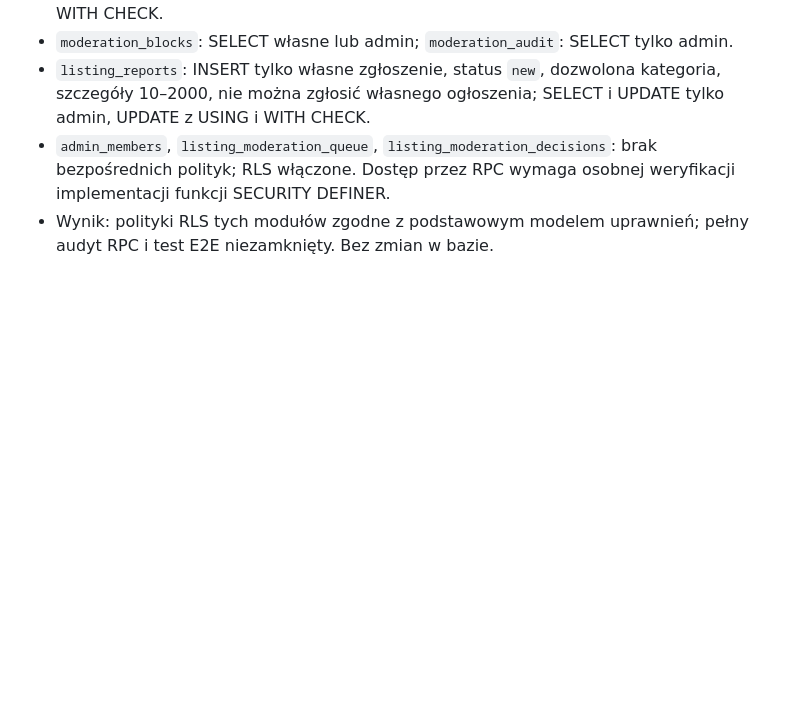
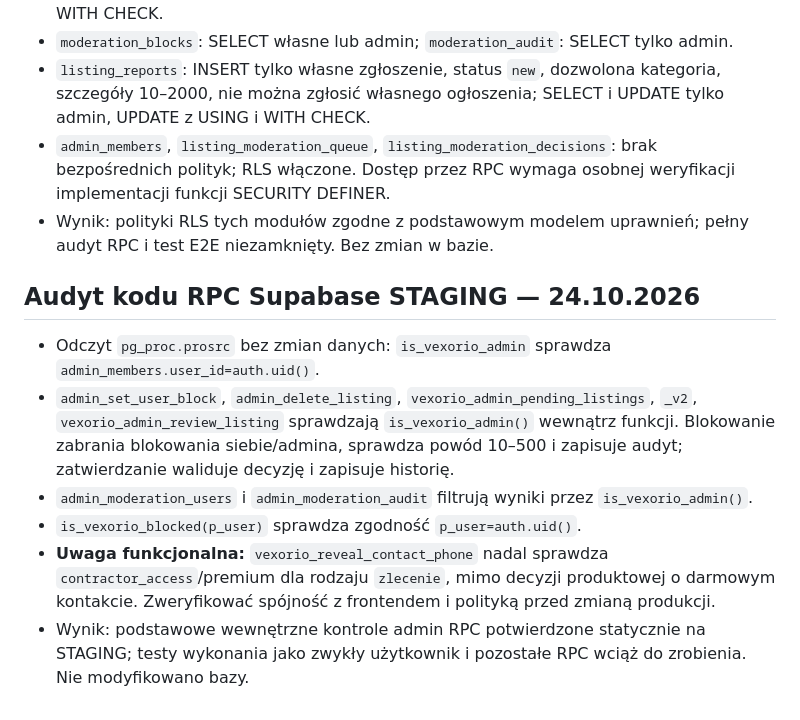
Before and after one commit to Gregg856/vexorio, a Markdown page: PROJECT_STATUS.md, the part around the change. Drawn GitHub-style; blank space fills up the shorter version.

Commit message:
docs(security): record staging admin RPC source audit and contact phone discrepancy

```diff
--- a/PROJECT_STATUS.md
+++ b/PROJECT_STATUS.md
@@ -119,3 +119,13 @@ Priorytet: najpierw problemy blokujące użytkowników, potem kontrola języków
 - `listing_reports`: INSERT tylko własne zgłoszenie, status `new`, dozwolona kategoria, szczegóły 10–2000, nie można zgłosić własnego ogłoszenia; SELECT i UPDATE tylko admin, UPDATE z USING i WITH CHECK.
 - `admin_members`, `listing_moderation_queue`, `listing_moderation_decisions`: brak bezpośrednich polityk; RLS włączone. Dostęp przez RPC wymaga osobnej weryfikacji implementacji funkcji SECURITY DEFINER.
 - Wynik: polityki RLS tych modułów zgodne z podstawowym modelem uprawnień; pełny audyt RPC i test E2E niezamknięty. Bez zmian w bazie.
+
+
+## Audyt kodu RPC Supabase STAGING — 24.10.2026
+
+- Odczyt `pg_proc.prosrc` bez zmian danych: `is_vexorio_admin` sprawdza `admin_members.user_id=auth.uid()`.
+- `admin_set_user_block`, `admin_delete_listing`, `vexorio_admin_pending_listings`, `_v2`, `vexorio_admin_review_listing` sprawdzają `is_vexorio_admin()` wewnątrz funkcji. Blokowanie zabrania blokowania siebie/admina, sprawdza powód 10–500 i zapisuje audyt; zatwierdzanie waliduje decyzję i zapisuje historię.
+- `admin_moderation_users` i `admin_moderation_audit` filtrują wyniki przez `is_vexorio_admin()`.
+- `is_vexorio_blocked(p_user)` sprawdza zgodność `p_user=auth.uid()`.
+- **Uwaga funkcjonalna:** `vexorio_reveal_contact_phone` nadal sprawdza `contractor_access`/premium dla rodzaju `zlecenie`, mimo decyzji produktowej o darmowym kontakcie. Zweryfikować spójność z frontendem i polityką przed zmianą produkcji.
+- Wynik: podstawowe wewnętrzne kontrole admin RPC potwierdzone statycznie na STAGING; testy wykonania jako zwykły użytkownik i pozostałe RPC wciąż do zrobienia. Nie modyfikowano bazy.
```
